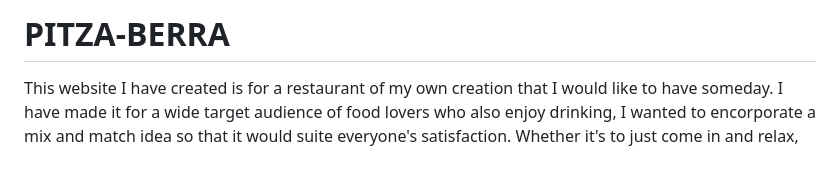
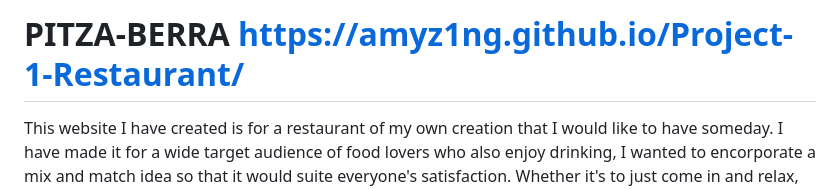
Before and after one commit to Amyz1ng/Project-1-Restaurant, a Markdown page: README.md, the part around the change. GitHub-like rendering; blank space fills up the shorter version.

```diff
--- a/README.md
+++ b/README.md
@@ -1,4 +1,4 @@
-# PITZA-BERRA
+# PITZA-BERRA https://amyz1ng.github.io/Project-1-Restaurant/
 
 This website I have created is for a restaurant of my own creation that I would like to have someday.
 I have made it for a wide target audience of food lovers who also enjoy drinking, I wanted to encorporate a mix and match idea so that it would suite everyone's satisfaction.
```
